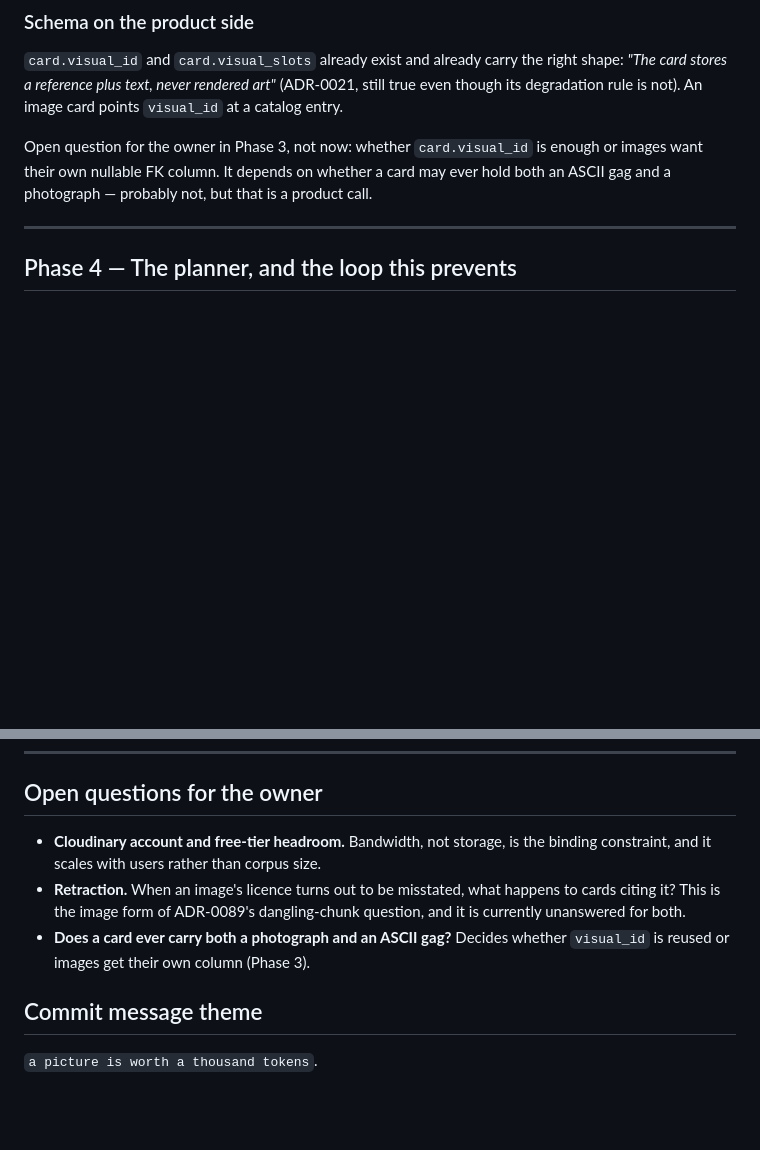
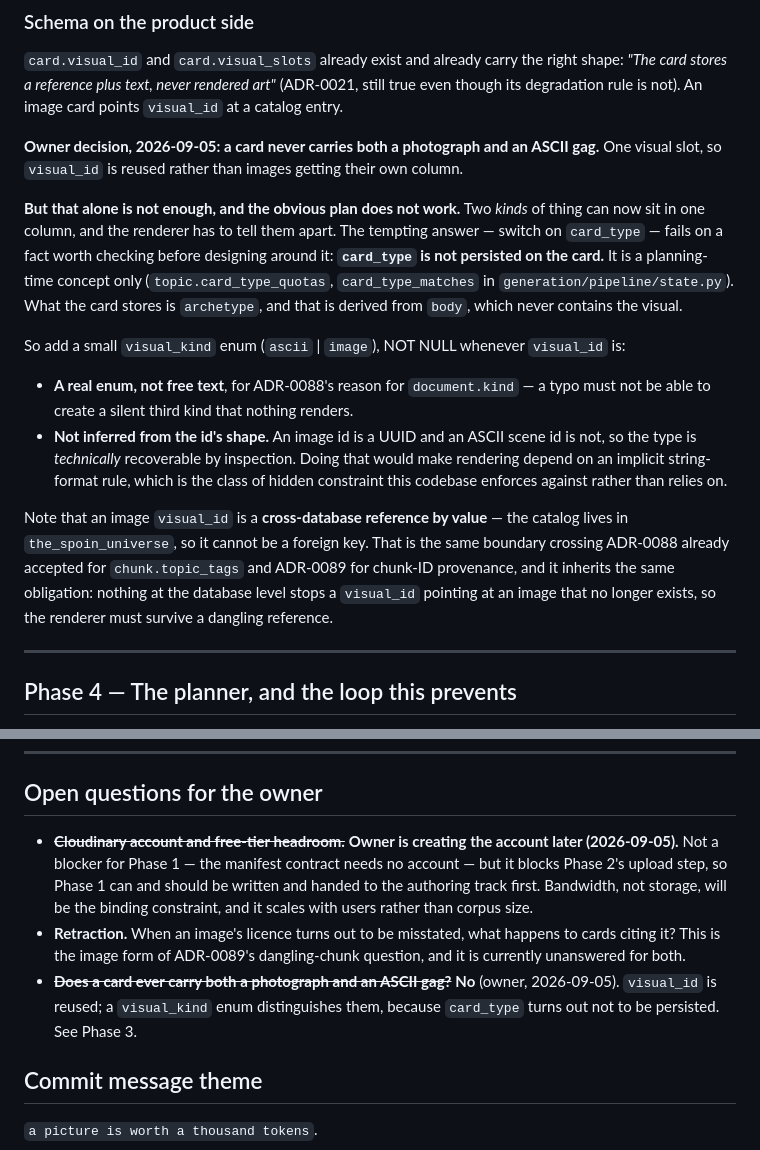
Before and after one commit to anubhav-qt/spoin_bundle, a Markdown page: docs/tasks/0040-open-licensed-image-catalog.md, 2 parts joined by grey strips. Rendered like a GitHub page; blank space fills up the shorter version.

Commit message:
docs: one visual per card, and Cloudinary deferred
Two owner decisions from 2026-09-05, recorded in ADR-0095 and task 0040.

A card never carries both a photograph and an ASCII gag, so `visual_id` is
reused rather than images getting their own column.

That raised something worth checking before designing around it: the obvious
follow-on -- let the renderer switch on `card_type` -- does not work, because
`card_type` is never persisted on the card. It is planning-time only
(`topic.card_type_quotas`, `card_type_matches`), and what the card does store
is `archetype`, derived from `body`, which never contains the visual. So a
`visual_kind` enum accompanies `visual_id`: a real enum for the same reason
`document.kind` is one, and explicitly not inferred from whether the id
happens to look like a UUID.

Also notes that an image `visual_id` is a cross-database reference by value --
the catalog lives in `the_spoin_universe` and cannot be a foreign key -- which
inherits ADR-0088's and ADR-0089's existing obligation to survive a dangling
reference.

Cloudinary is deferred; the owner creates the account later. It blocks Phase 2
(upload) but not Phase 1, so the manifest contract can and should be written
and handed to the authoring track first.

```diff
--- a/docs/tasks/0040-open-licensed-image-catalog.md
+++ b/docs/tasks/0040-open-licensed-image-catalog.md
@@ -155,9 +155,32 @@ match above a similarity floor.
 *"The card stores a reference plus text, never rendered art"* (ADR-0021, still true even
 though its degradation rule is not). An image card points `visual_id` at a catalog entry.
 
-Open question for the owner in Phase 3, not now: whether `card.visual_id` is enough or
-images want their own nullable FK column. It depends on whether a card may ever hold both
-an ASCII gag and a photograph — probably not, but that is a product call.
+**Owner decision, 2026-09-05: a card never carries both a photograph and an ASCII gag.**
+One visual slot, so `visual_id` is reused rather than images getting their own column.
+
+**But that alone is not enough, and the obvious plan does not work.** Two *kinds* of thing
+can now sit in one column, and the renderer has to tell them apart. The tempting answer —
+switch on `card_type` — fails on a fact worth checking before designing around it:
+**`card_type` is not persisted on the card.** It is a planning-time concept only
+(`topic.card_type_quotas`, `card_type_matches` in `generation/pipeline/state.py`). What
+the card stores is `archetype`, and that is derived from `body`, which never contains the
+visual.
+
+So add a small `visual_kind` enum (`ascii` | `image`), NOT NULL whenever `visual_id` is:
+
+- **A real enum, not free text**, for ADR-0088's reason for `document.kind` — a typo must
+  not be able to create a silent third kind that nothing renders.
+- **Not inferred from the id's shape.** An image id is a UUID and an ASCII scene id is not,
+  so the type is *technically* recoverable by inspection. Doing that would make rendering
+  depend on an implicit string-format rule, which is the class of hidden constraint this
+  codebase enforces against rather than relies on.
+
+Note that an image `visual_id` is a **cross-database reference by value** — the catalog
+lives in `the_spoin_universe`, so it cannot be a foreign key. That is the same boundary
+crossing ADR-0088 already accepted for `chunk.topic_tags` and ADR-0089 for chunk-ID
+provenance, and it inherits the same obligation: nothing at the database level stops a
+`visual_id` pointing at an image that no longer exists, so the renderer must survive a
+dangling reference.
 
 ---
 
@@ -204,13 +227,17 @@ loop burning quota on a topic that can never satisfy it.**
 
 ## Open questions for the owner
 
-- **Cloudinary account and free-tier headroom.** Bandwidth, not storage, is the binding
+- ~~**Cloudinary account and free-tier headroom.**~~ **Owner is creating the account
+  later (2026-09-05).** Not a blocker for Phase 1 — the manifest contract needs no
+  account — but it blocks Phase 2's upload step, so Phase 1 can and should be written and
+  handed to the authoring track first. Bandwidth, not storage, will be the binding
   constraint, and it scales with users rather than corpus size.
 - **Retraction.** When an image's licence turns out to be misstated, what happens to cards
   citing it? This is the image form of ADR-0089's dangling-chunk question, and it is
   currently unanswered for both.
-- **Does a card ever carry both a photograph and an ASCII gag?** Decides whether
-  `visual_id` is reused or images get their own column (Phase 3).
+- ~~**Does a card ever carry both a photograph and an ASCII gag?**~~ **No** (owner,
+  2026-09-05). `visual_id` is reused; a `visual_kind` enum distinguishes them, because
+  `card_type` turns out not to be persisted. See Phase 3.
 
 ## Commit message theme
 
```
Also changed, not shown: docs/adr/0095-open-licensed-image-catalog.md (+19 -0 lines).
